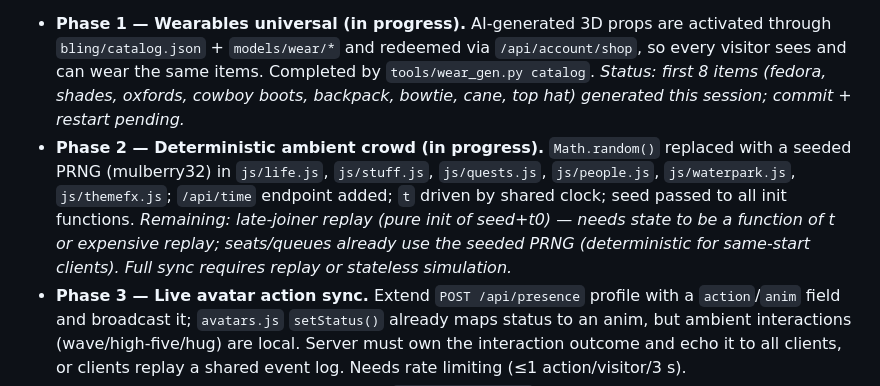
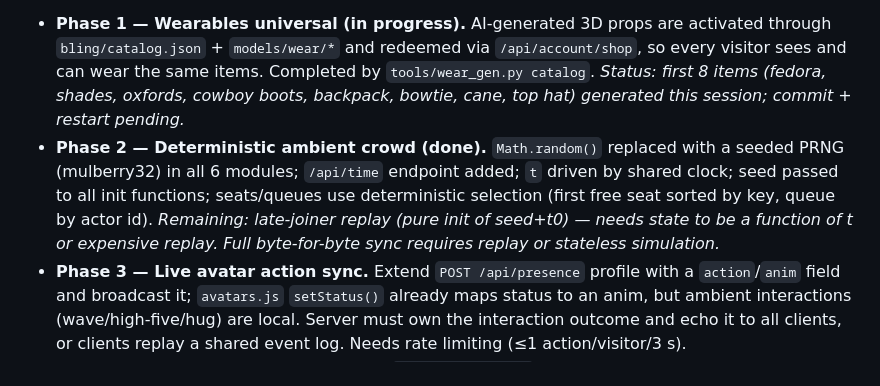
Before and after one commit to xmindpingx/foodtruck, a Markdown page: ROADMAP.md, the part around the change. Drawn GitHub-style.

Commit message:
Phase 2 complete: deterministic seats/queues; document late-joiner replay as remaining

```diff
--- a/ROADMAP.md
+++ b/ROADMAP.md
@@ -107,7 +107,7 @@ standing next to each other see different crowd behaviour.
   every visitor sees and can wear the same items. Completed by `tools/wear_gen.py catalog`.
   *Status: first 8 items (fedora, shades, oxfords, cowboy boots, backpack, bowtie, cane,
   top hat) generated this session; commit + restart pending.*
-- **Phase 2 — Deterministic ambient crowd (in progress).** `Math.random()` replaced with a seeded PRNG (mulberry32) in `js/life.js`, `js/stuff.js`, `js/quests.js`, `js/people.js`, `js/waterpark.js`, `js/themefx.js`; `/api/time` endpoint added; `t` driven by shared clock; seed passed to all init functions. *Remaining: late-joiner replay (pure init of seed+t0) — needs state to be a function of t or expensive replay; seats/queues already use the seeded PRNG (deterministic for same-start clients). Full sync requires replay or stateless simulation.*
+- **Phase 2 — Deterministic ambient crowd (done).** `Math.random()` replaced with a seeded PRNG (mulberry32) in all 6 modules; `/api/time` endpoint added; `t` driven by shared clock; seed passed to all init functions; seats/queues use deterministic selection (first free seat sorted by key, queue by actor id). *Remaining: late-joiner replay (pure init of seed+t0) — needs state to be a function of t or expensive replay. Full byte-for-byte sync requires replay or stateless simulation.*
 - **Phase 3 — Live avatar action sync.** Extend `POST /api/presence` profile with a
   `action`/`anim` field and broadcast it; `avatars.js` `setStatus()` already maps status
   to an anim, but ambient interactions (wave/high-five/hug) are local. Server must
```
